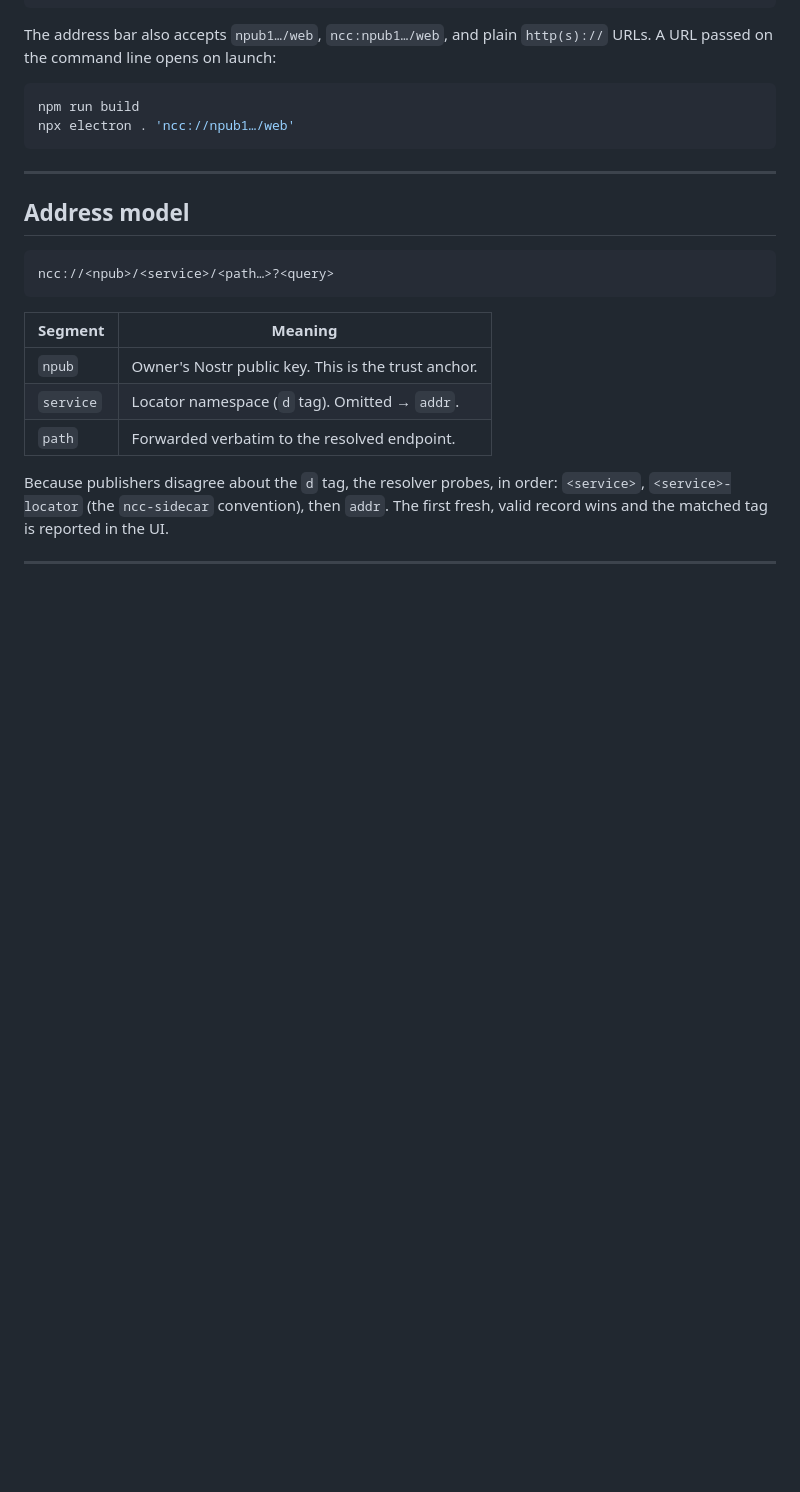
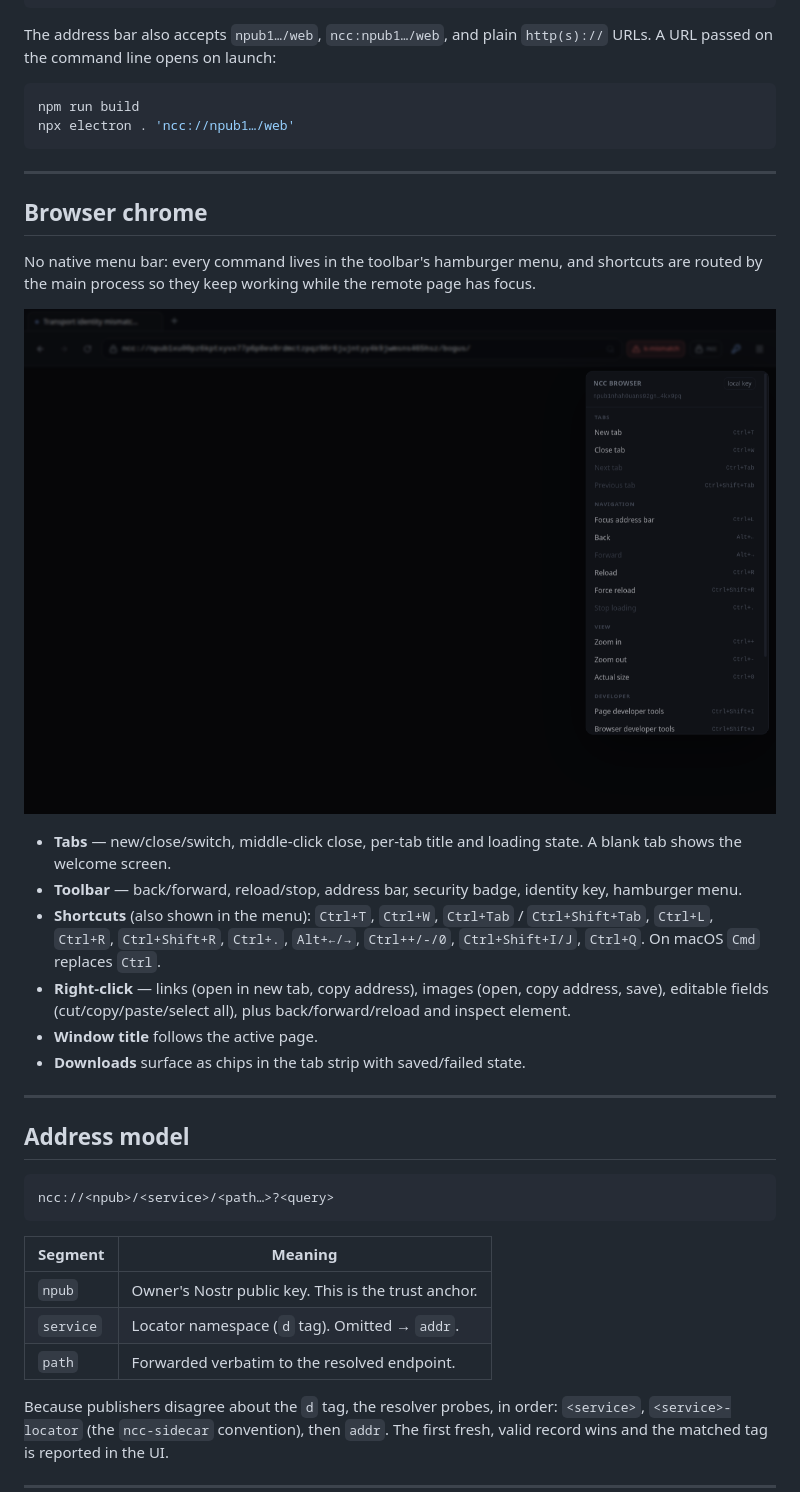
Before and after one commit to imattau/ncc-browser, a Markdown page: README.md, the part around one of its changes. GitHub-like rendering; pictures changed too: docs/menu.png (added); blank space fills up the shorter version.

````diff
--- a/README.md
+++ b/README.md
@@ -44,6 +44,28 @@ URLs. A URL passed on the command line opens on launch:
 npm run build
 npx electron . 'ncc://npub1…/web'
 ```
+
+---
+
+## Browser chrome
+
+No native menu bar: every command lives in the toolbar's hamburger menu, and shortcuts
+are routed by the main process so they keep working while the remote page has focus.
+
+![Hamburger menu](./docs/menu.png)
+
+- **Tabs** — new/close/switch, middle-click close, per-tab title and loading state.
+  A blank tab shows the welcome screen.
+- **Toolbar** — back/forward, reload/stop, address bar, security badge, identity key,
+  hamburger menu.
+- **Shortcuts** (also shown in the menu): `Ctrl+T`, `Ctrl+W`, `Ctrl+Tab` /
+  `Ctrl+Shift+Tab`, `Ctrl+L`, `Ctrl+R`, `Ctrl+Shift+R`, `Ctrl+.`, `Alt+←/→`,
+  `Ctrl++/-/0`, `Ctrl+Shift+I/J`, `Ctrl+Q`. On macOS `Cmd` replaces `Ctrl`.
+- **Right-click** — links (open in new tab, copy address), images (open, copy address,
+  save), editable fields (cut/copy/paste/select all), plus back/forward/reload and
+  inspect element.
+- **Window title** follows the active page.
+- **Downloads** surface as chips in the tab strip with saved/failed state.
 
 ---
 
````
Also changed, not shown: other parts of README.md (+12 -8 lines), PLAN.md (+4 -0 lines), 16 other files.
